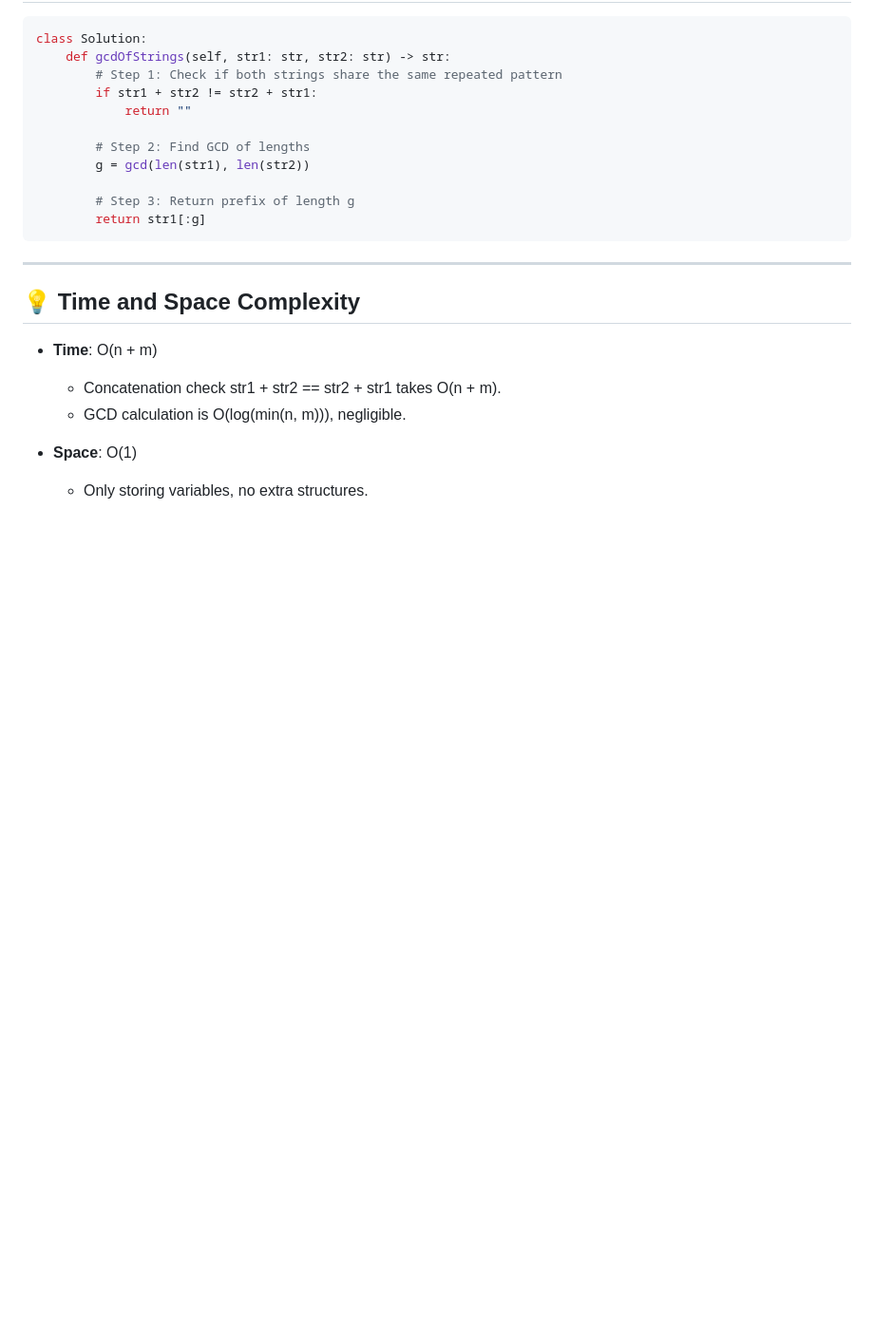
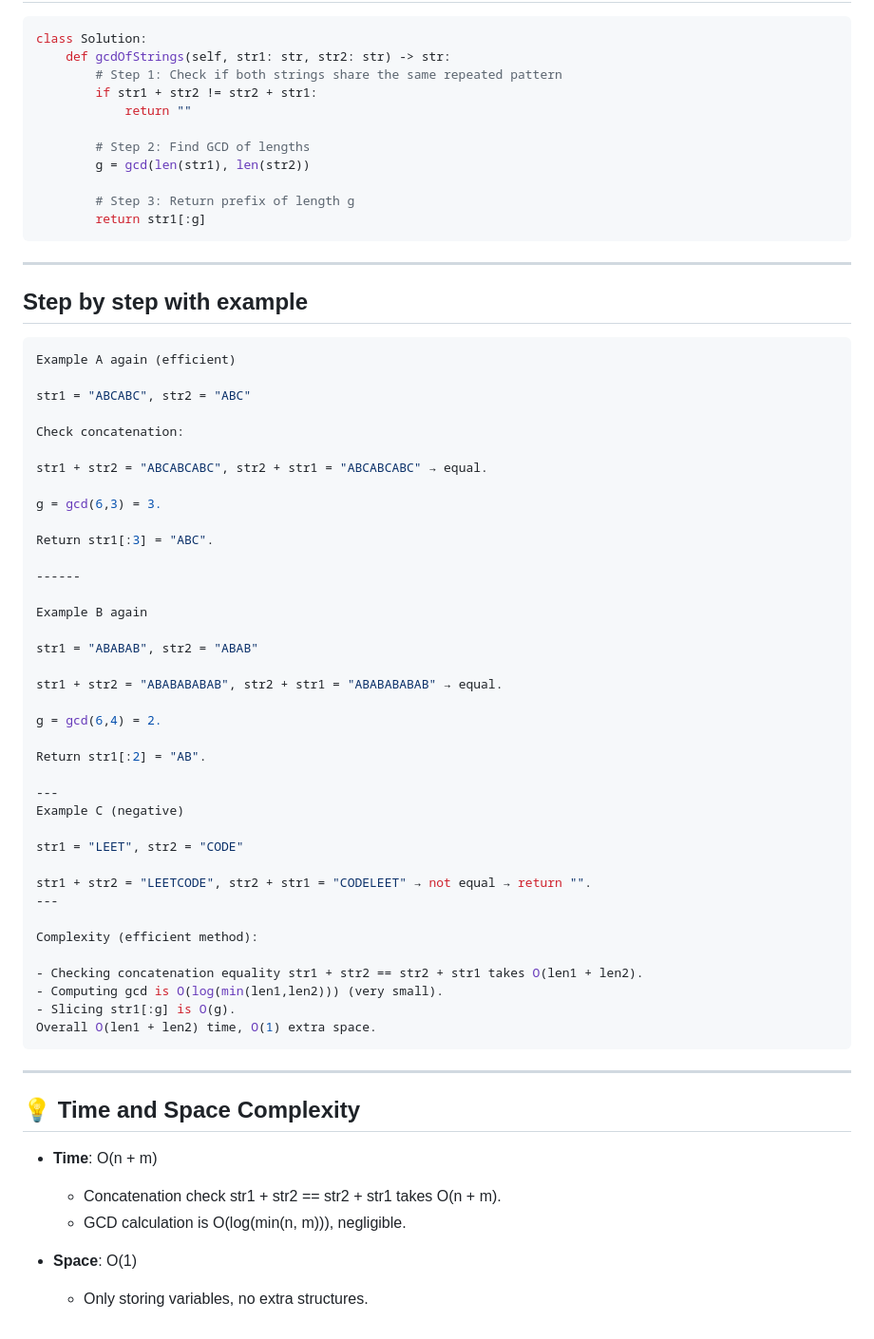
Before and after one commit to aimldinesh/data-science-coding-log, a Markdown page: 2025-09-27/greatest_common_divisor_of_strings.md, the part around one of its changes. Shown at 95% size. Drawn GitHub-style; blank space fills up the shorter version.

````diff
--- a/2025-09-27/greatest_common_divisor_of_strings.md
+++ b/2025-09-27/greatest_common_divisor_of_strings.md
@@ -124,6 +170,48 @@ class Solution:
         return str1[:g]
 ```
 ---
+## Step by step with example
+```python
+Example A again (efficient)
+
+str1 = "ABCABC", str2 = "ABC"
+
+Check concatenation:
+
+str1 + str2 = "ABCABCABC", str2 + str1 = "ABCABCABC" → equal.
+
+g = gcd(6,3) = 3.
+
+Return str1[:3] = "ABC".
+
+------
+
+Example B again
+
+str1 = "ABABAB", str2 = "ABAB"
+
+str1 + str2 = "ABABABABAB", str2 + str1 = "ABABABABAB" → equal.
+
+g = gcd(6,4) = 2.
+
+Return str1[:2] = "AB".
+
+---
+Example C (negative)
+
+str1 = "LEET", str2 = "CODE"
+
+str1 + str2 = "LEETCODE", str2 + str1 = "CODELEET" → not equal → return "".
+---
+
+Complexity (efficient method):
+
+- Checking concatenation equality str1 + str2 == str2 + str1 takes O(len1 + len2).
+- Computing gcd is O(log(min(len1,len2))) (very small).
+- Slicing str1[:g] is O(g).
+Overall O(len1 + len2) time, O(1) extra space.
+```
+---
 
 ## 💡 Time and Space Complexity
 - **Time**: O(n + m)
````
Also changed, not shown: other parts of 2025-09-27/greatest_common_divisor_of_strings.md (+76 -30 lines).
